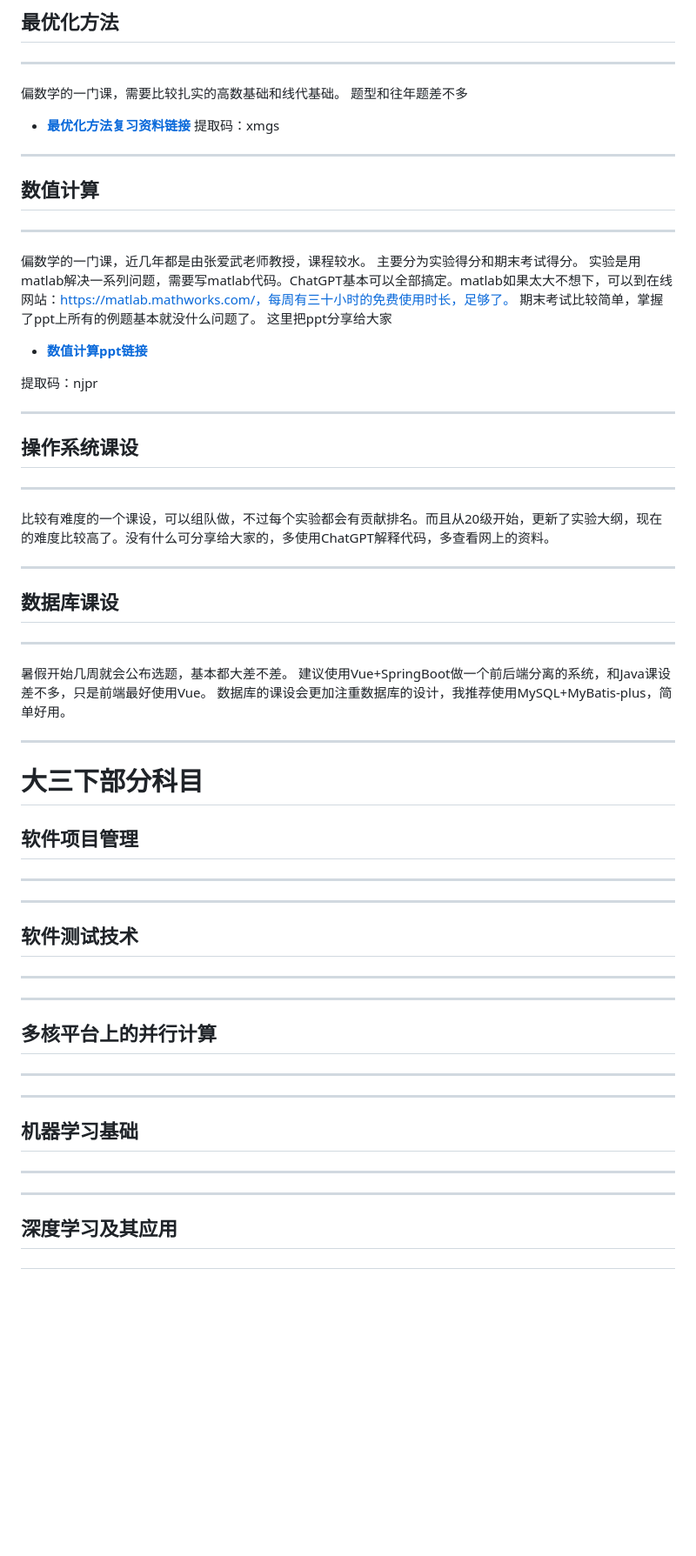
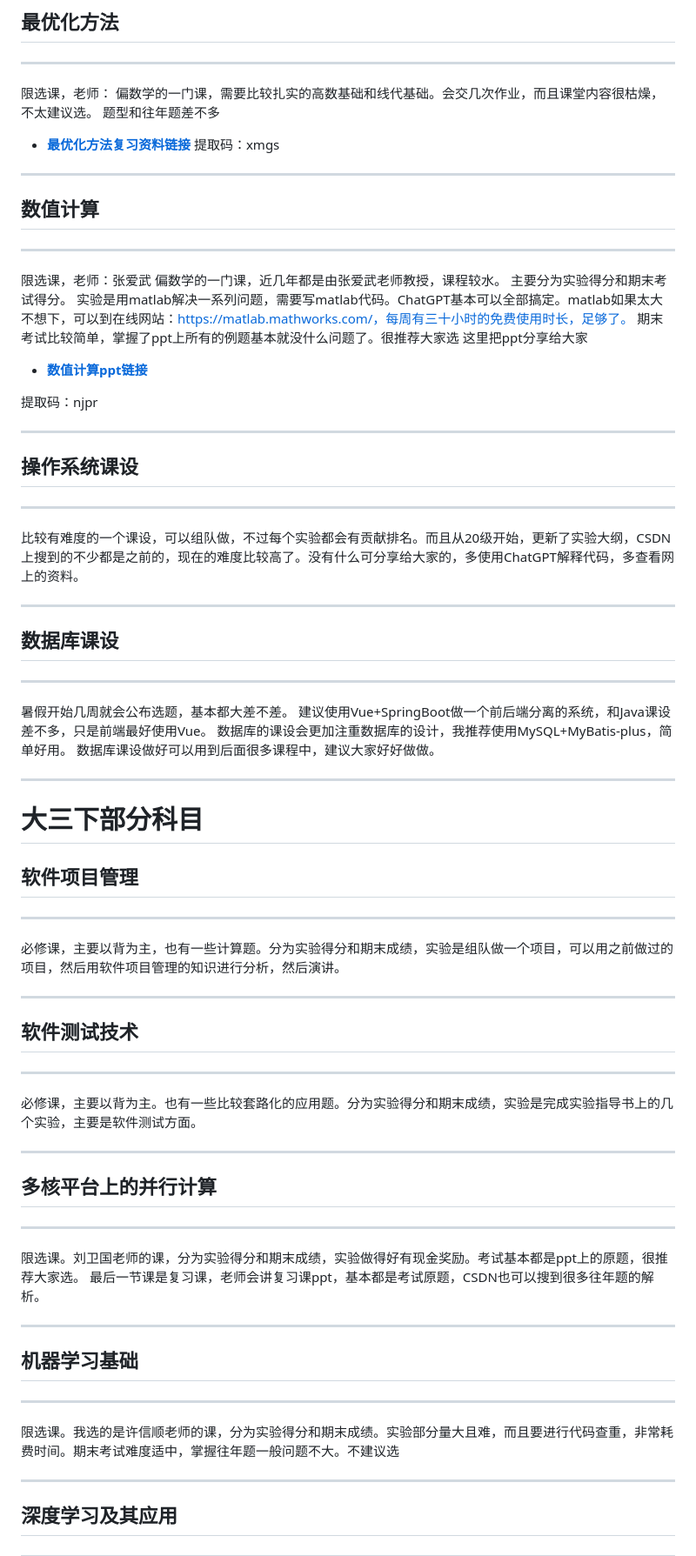
Before and after one commit to Soulver-20021124/SDUSEStrategy, a Markdown page: README.md, the part around one of its changes. Shown at 87% size. Rendered like a GitHub page; blank space fills up the shorter version.

```diff
--- a/README.md
+++ b/README.md
@@ -827,7 +827,8 @@ csdn上有往年题回忆，题型比较相近
 ## 最优化方法
 
 ---
-偏数学的一门课，需要比较扎实的高数基础和线代基础。
+限选课，老师：
+偏数学的一门课，需要比较扎实的高数基础和线代基础。会交几次作业，而且课堂内容很枯燥，不太建议选。
 题型和往年题差不多
 - [**最优化方法复习资料链接**](https://pan.baidu.com/s/10nZ3wafcFO2o56bYYJAGsg?pwd=xmgs)
 提取码：xmgs
@@ -836,10 +837,11 @@ csdn上有往年题回忆，题型比较相近
 ## 数值计算
 
 ---
+限选课，老师：张爱武
 偏数学的一门课，近几年都是由张爱武老师教授，课程较水。
 主要分为实验得分和期末考试得分。
 实验是用matlab解决一系列问题，需要写matlab代码。ChatGPT基本可以全部搞定。matlab如果太大不想下，可以到在线网站：https://matlab.mathworks.com/，每周有三十小时的免费使用时长，足够了。
-期末考试比较简单，掌握了ppt上所有的例题基本就没什么问题了。
+期末考试比较简单，掌握了ppt上所有的例题基本就没什么问题了。很推荐大家选
 这里把ppt分享给大家
 
 - [**数值计算ppt链接**](https://pan.baidu.com/s/1Hbz8hfNQxwsHDiqGp8utAg?pwd=njpr )
@@ -851,7 +853,7 @@ csdn上有往年题回忆，题型比较相近
 
 ---
 
-比较有难度的一个课设，可以组队做，不过每个实验都会有贡献排名。而且从20级开始，更新了实验大纲，现在的难度比较高了。没有什么可分享给大家的，多使用ChatGPT解释代码，多查看网上的资料。
+比较有难度的一个课设，可以组队做，不过每个实验都会有贡献排名。而且从20级开始，更新了实验大纲，CSDN上搜到的不少都是之前的，现在的难度比较高了。没有什么可分享给大家的，多使用ChatGPT解释代码，多查看网上的资料。
 
 ---
 ## 数据库课设
@@ -860,19 +862,21 @@ csdn上有往年题回忆，题型比较相近
 暑假开始几周就会公布选题，基本都大差不差。
 建议使用Vue+SpringBoot做一个前后端分离的系统，和Java课设差不多，只是前端最好使用Vue。
 数据库的课设会更加注重数据库的设计，我推荐使用MySQL+MyBatis-plus，简单好用。
+数据库课设做好可以用到后面很多课程中，建议大家好好做做。
 
 ---
 # **大三下部分科目**
 ## 软件项目管理
 
 ---
-
+必修课，主要以背为主，也有一些计算题。分为实验得分和期末成绩，实验是组队做一个项目，可以用之前做过的项目，然后用软件项目管理的知识进行分析，然后演讲。
 
 
 ---
 ## 软件测试技术
 
 ---
+必修课，主要以背为主。也有一些比较套路化的应用题。分为实验得分和期末成绩，实验是完成实验指导书上的几个实验，主要是软件测试方面。
 
 
 ---
@@ -880,13 +884,15 @@ csdn上有往年题回忆，题型比较相近
 
 ---
 
+限选课。刘卫国老师的课，分为实验得分和期末成绩，实验做得好有现金奖励。考试基本都是ppt上的原题，很推荐大家选。
+最后一节课是复习课，老师会讲复习课ppt，基本都是考试原题，CSDN也可以搜到很多往年题的解析。
 
 
 ---
 ## 机器学习基础
 
 ---
-
+限选课。我选的是许信顺老师的课，分为实验得分和期末成绩。实验部分量大且难，而且要进行代码查重，非常耗费时间。期末考试难度适中，掌握往年题一般问题不大。不建议选
 
 ---
 ## 深度学习及其应用
```
Also changed, not shown: other parts of README.md (+4 -3 lines).
